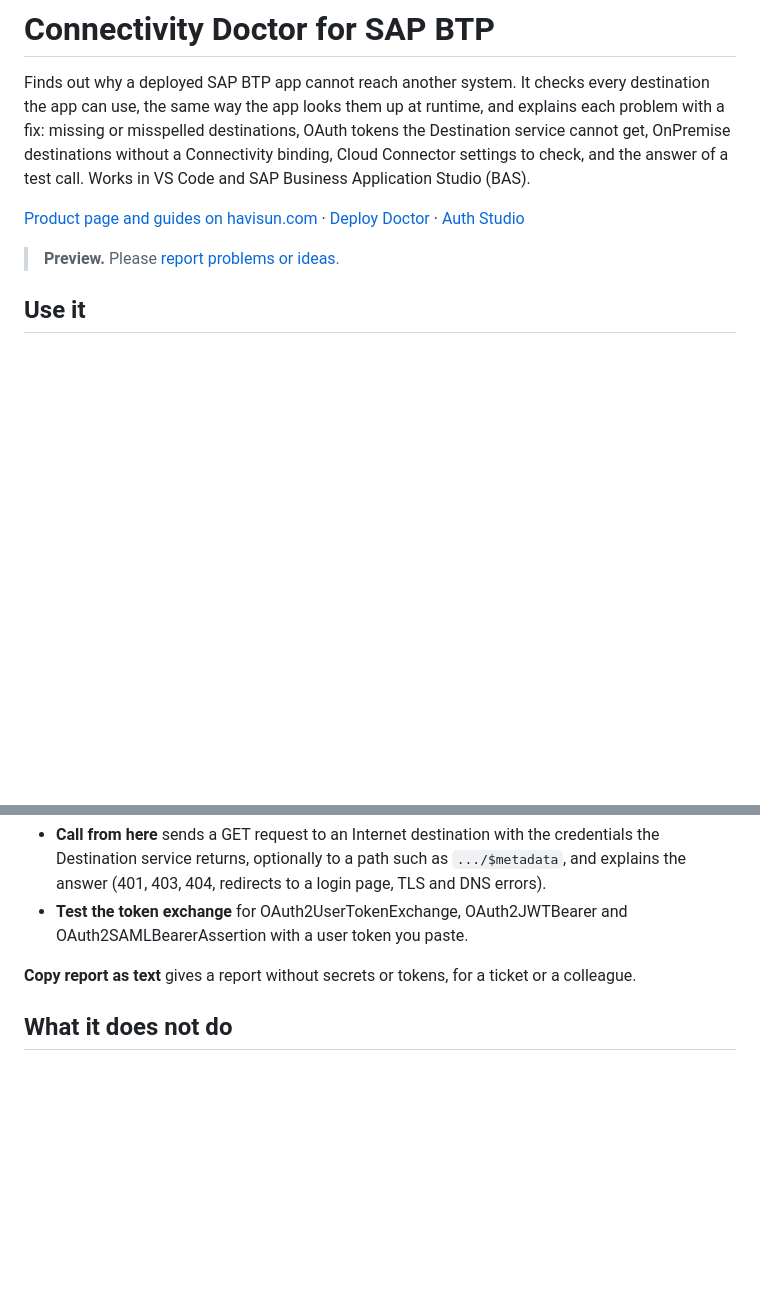
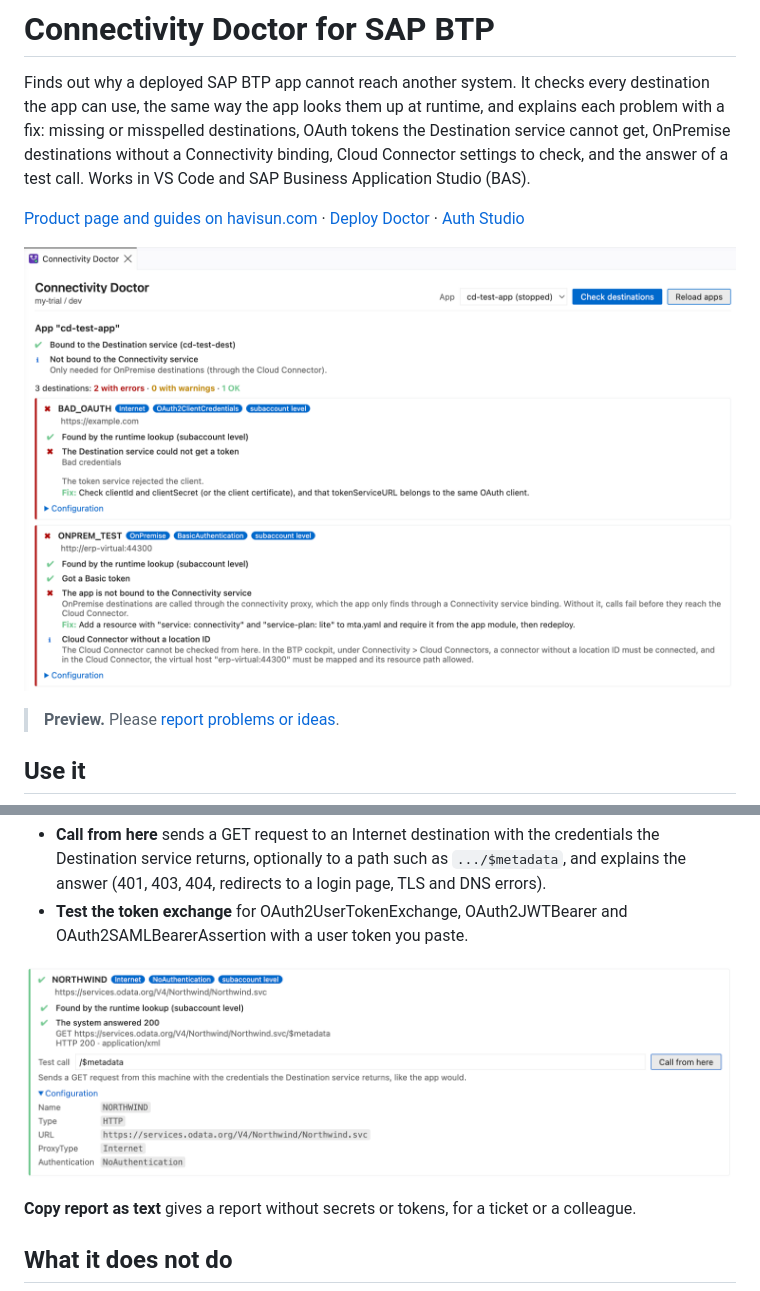
Before and after one commit to havisun-tech/btp-deploy-doctor, a Markdown page: packages/connectivity-doctor/README.md, 2 parts joined by grey strips. Rendered like a GitHub page; pictures changed too: media/connectivity-doctor-call.png (added), media/connectivity-doctor-overview.png (added); blank space fills up the shorter version.

Commit message:
Connectivity Doctor 0.1.1: screenshots in the README

```diff
--- a/packages/connectivity-doctor/README.md
+++ b/packages/connectivity-doctor/README.md
@@ -3,6 +3,8 @@
 Finds out why a deployed SAP BTP app cannot reach another system. It checks every destination the app can use, the same way the app looks them up at runtime, and explains each problem with a fix: missing or misspelled destinations, OAuth tokens the Destination service cannot get, OnPremise destinations without a Connectivity binding, Cloud Connector settings to check, and the answer of a test call. Works in VS Code and SAP Business Application Studio (BAS).
 
 [Product page and guides on havisun.com](https://www.havisun.com/tools/) · [Deploy Doctor](https://marketplace.visualstudio.com/items?itemName=HavisunTechnologies.btp-deploy-doctor-vscode) · [Auth Studio](https://marketplace.visualstudio.com/items?itemName=HavisunTechnologies.auth-studio-vscode)
+
+![Connectivity Doctor checks the destinations of a deployed app: a destination whose OAuth client is rejected, and an OnPremise destination without a Connectivity service binding](https://raw.githubusercontent.com/havisun-tech/btp-deploy-doctor/main/media/connectivity-doctor-overview.png)
 
 > **Preview.** Please [report problems or ideas](https://github.com/havisun-tech/btp-deploy-doctor/issues/new/choose).
 
@@ -29,6 +31,8 @@ Finds out why a deployed SAP BTP app cannot reach another system. It checks ever
 **Test it**
 - **Call from here** sends a GET request to an Internet destination with the credentials the Destination service returns, optionally to a path such as `.../$metadata`, and explains the answer (401, 403, 404, redirects to a login page, TLS and DNS errors).
 - **Test the token exchange** for OAuth2UserTokenExchange, OAuth2JWTBearer and OAuth2SAMLBearerAssertion with a user token you paste.
+
+![A test call to an Internet destination answers HTTP 200, with the destination configuration below](https://raw.githubusercontent.com/havisun-tech/btp-deploy-doctor/main/media/connectivity-doctor-call.png)
 
 **Copy report as text** gives a report without secrets or tokens, for a ticket or a colleague.
 
```
Also changed, not shown: packages/connectivity-doctor/CHANGELOG.md (+4 -0 lines), 2 other files.
